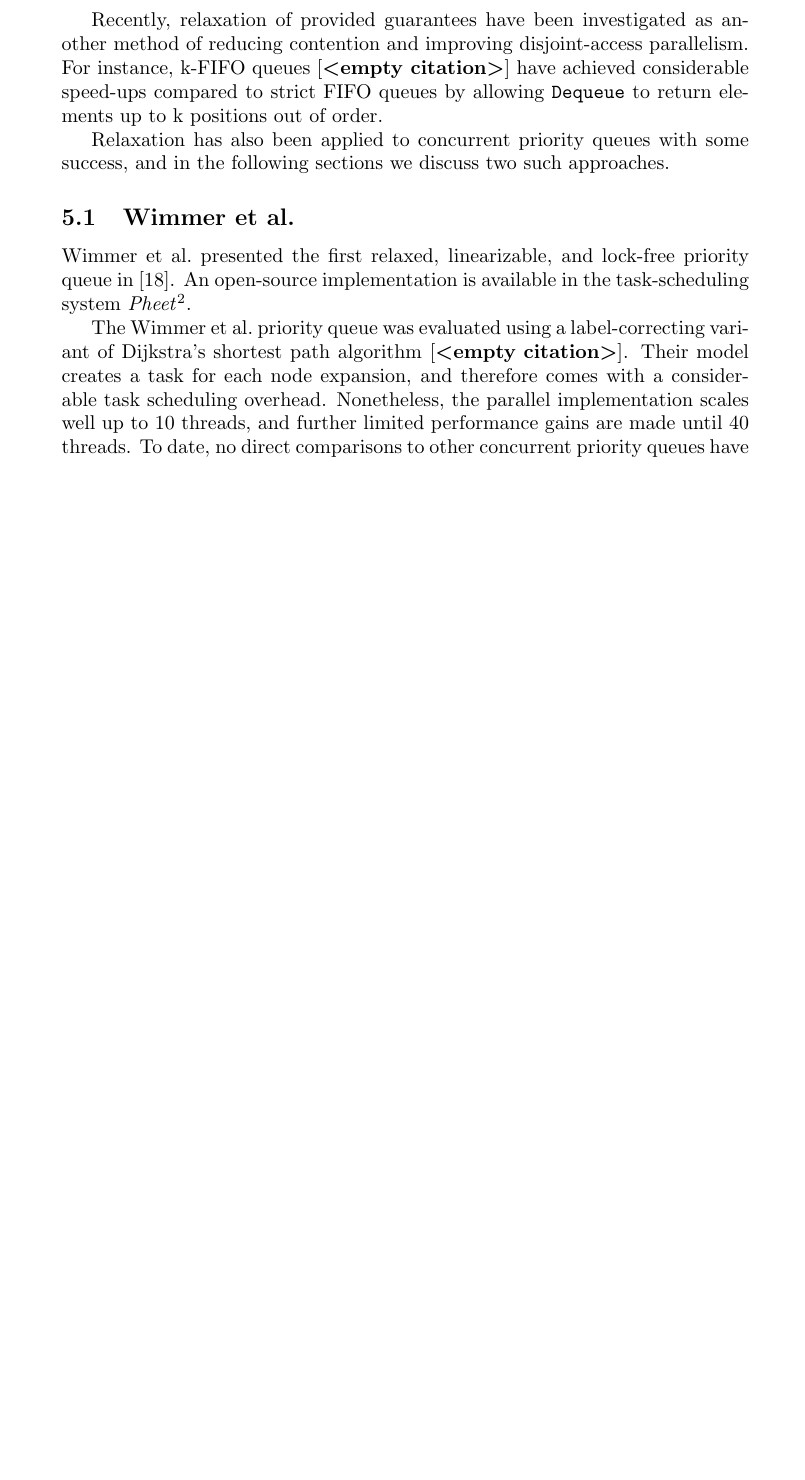
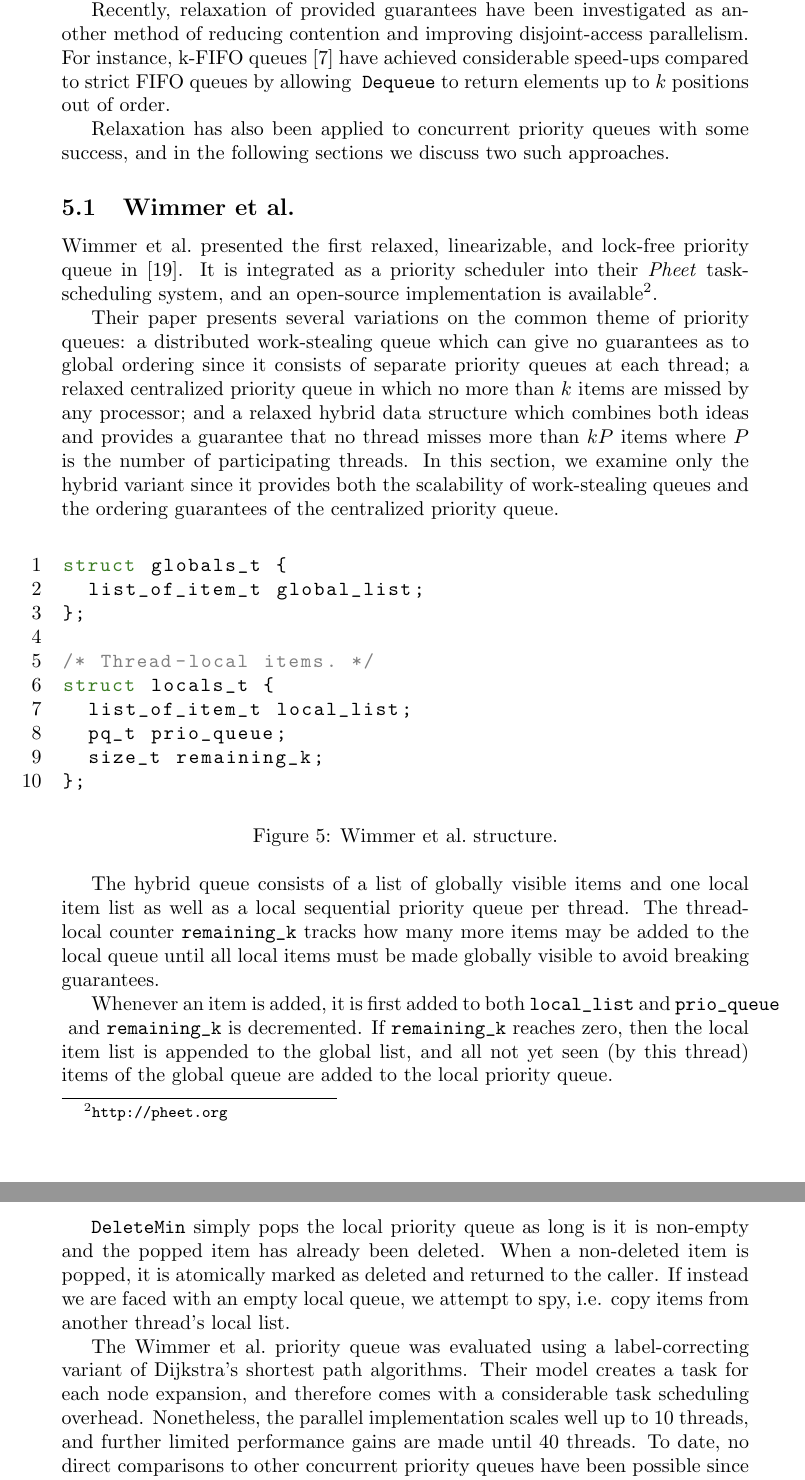
Before and after one commit to schuay/seminar_in_algorithms, a LaTeX paper (paper/paper.tex): part of page 8 of 10 before the commit and two parts of pages 8 and 9 of 11 after it, the two joined at a grey line, cut so that both start at the same text, the shorter picture padded with empty space. Compiled offline with pdfLaTeX.

Commit message:
Extend Wimmer section

```diff
--- a/paper/paper.tex
+++ b/paper/paper.tex
@@ -495,2 +497,3 @@ creates the impression that limits of strict, deterministic priority queues have
 In particular, \citeauthor{linden2013skiplist} conclude that scalability is solely limited by \lstinline|DeleteMin|,
 and that less than one modified memory location per thread and operation would have to be read
+in order to achieve improved performance \cite{linden2013skiplist}.
@@ -498,9 +500,9 @@ in order to achieve improved performance \cite{linden2013skiplist}. % TODO: Cite
 
 Recently, relaxation of provided guarantees have been investigated as another method of reducing
 contention and improving disjoint-access parallelism.
-For instance, k-FIFO queues \cite{} have achieved considerable
-speed-ups compared to strict FIFO queues by allowing \lstinline|Dequeue| to return elements
-up to k positions out of order.
+For instance, k-FIFO queues \cite{kirsch2012fast} have achieved considerable
+speed-ups compared to strict FIFO queues by allowing {\lstset{breaklines,breakatwhitespace} \lstinline|Dequeue|} to return elements
+up to $k$ positions out of order.
 
 Relaxation has also been applied to concurrent priority queues with some success, and in the following
 sections we discuss two such approaches.
@@ -508,17 +510,56 @@ sections we discuss two such approaches.
 \subsection{\citeauthor{wimmer2013data}} \label{sec:wimmer}
 
 \citeauthor{wimmer2013data} presented the first relaxed, linearizable, and lock-free priority queue
-in \cite{wimmer2013data}. An open-source implementation is available in the task-scheduling system
-\emph{Pheet}\footnote{\url{http://pheet.org}}.
+in \cite{wimmer2013data}. It is integrated as a priority scheduler into their \emph{Pheet} task-scheduling
+system, and an open-source implementation is available\footnote{\url{http://pheet.org}}.
+
+Their paper presents several variations on the common theme of priority queues: a distributed work-stealing
+queue which can give no guarantees as to global ordering since it consists of separate priority queues
+at each thread; a relaxed centralized priority queue in which no more than $k$ items are missed
+by any processor; and a relaxed hybrid data structure which combines both ideas and provides
+a guarantee that no thread misses more than $kP$ items where $P$ is the number of participating threads.
+In this section, we examine only the hybrid variant since it provides both the scalability of work-stealing
+queues and the ordering guarantees of the centralized priority queue.
+
+\begin{figure}[h]
+\begin{lstlisting}
+struct globals_t {
+  list_of_item_t global_list;
+};
+
+/* Thread-local items. */
+struct locals_t {
+  list_of_item_t local_list;
+  pq_t prio_queue;
+  size_t remaining_k;
+};
+\end{lstlisting}
+\caption{\citeauthor{wimmer2013data} structure.}
+\label{fig:wimmerq}
+\end{figure}
+
+The hybrid queue consists of a list of globally visible items and one local item list as well as a local
+sequential priority queue per thread. The thread-local counter \lstinline|remaining_k| tracks how many more
+items may be added to the local queue until all local items must be made globally visible to avoid
+breaking guarantees.
+
+Whenever an item is added, it is first added to both \lstinline|local_list| and \lstinline|prio_queue|
+and \lstinline|remaining_k| is decremented. If \lstinline|remaining_k| reaches zero, then the local
+item list is appended to the global list, and all not yet seen (by this thread) items of the global
+queue are added to the local priority queue.
+
+\lstinline|DeleteMin| simply pops the local priority queue as long is it is non-empty and the popped
+item has already been deleted. When a non-deleted item is popped, it is atomically marked as deleted
+and returned to the caller. If instead we are faced with an empty local queue, we attempt to spy,
+i.e. copy items from another thread's local list.
 
 The \citeauthor{wimmer2013data} priority queue was evaluated using a label-correcting variant
-of Dijkstra's shortest path algorithm \cite{}. Their model creates a task for each node
+of Dijkstra's shortest path algorithms. Their model creates a task for each node
 expansion, and therefore comes with a considerable task scheduling overhead. Nonetheless,
 the parallel implementation scales well up to 10 threads, and further limited performance
 gains are made until 40 threads. To date, no direct comparisons to other concurrent
 priority queues have been possible since the data structure is strongly tied to \emph{Pheet},
 but a separate implementation of k-priority queues is planned.
-
 
 \subsection{SprayList} \label{sec:spraylist}
 
```
Also changed, not shown: common/bibliography.bib (+18 -0 lines), paper/paper.tex (7 more changed lines).
